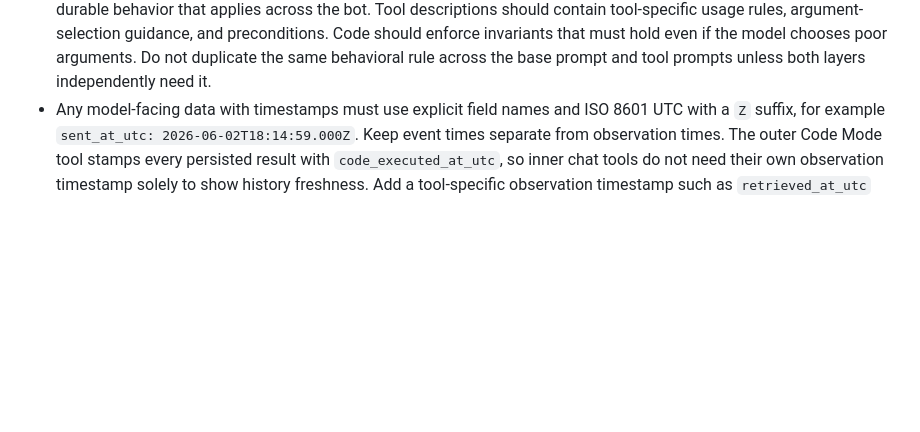
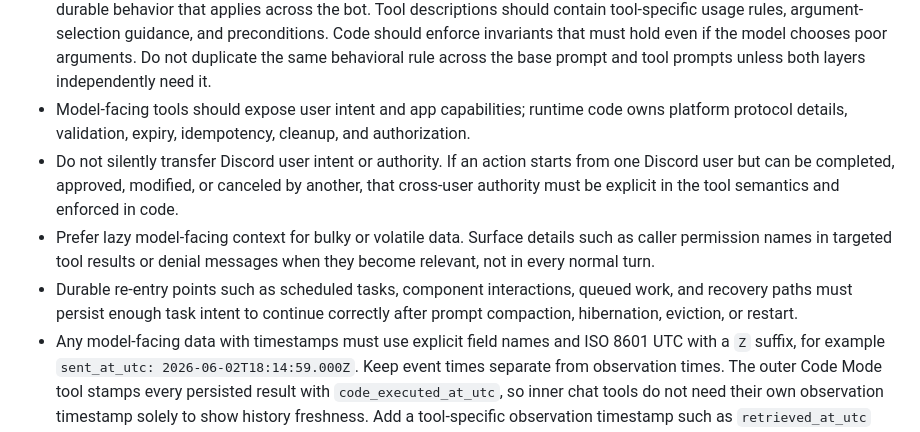
Before and after one commit to jswny/sturm, a Markdown page: AGENTS.md, the part around the change. GitHub-like rendering; blank space fills up the shorter version.

Commit message:
Document tool runtime principles

```diff
--- a/AGENTS.md
+++ b/AGENTS.md
@@ -67,6 +67,10 @@ If the application uses Durable Objects or Workflows, refer to the relevant best
 - Keep lifecycle ownership explicit: Think owns chat admission, serialization, recovery, and conversation messages; `DiscordDeliveryStore` owns external Discord delivery/debug state; managed `startFiber()` jobs own app-side background work that needs durable acceptance, idempotency, inspection, cancellation, and cleanup; app-specific stores such as the guild memory reflection store own domain outcomes that managed fiber status does not represent.
 - Compose prompts so durable instructions and memory remain a stable prefix, with volatile per-turn data such as timestamps and caller/channel context appended after them.
 - Keep prompt instructions at the narrowest layer that needs them. Base assistant prompts should contain broad durable behavior that applies across the bot. Tool descriptions should contain tool-specific usage rules, argument-selection guidance, and preconditions. Code should enforce invariants that must hold even if the model chooses poor arguments. Do not duplicate the same behavioral rule across the base prompt and tool prompts unless both layers independently need it.
+- Model-facing tools should expose user intent and app capabilities; runtime code owns platform protocol details, validation, expiry, idempotency, cleanup, and authorization.
+- Do not silently transfer Discord user intent or authority. If an action starts from one Discord user but can be completed, approved, modified, or canceled by another, that cross-user authority must be explicit in the tool semantics and enforced in code.
+- Prefer lazy model-facing context for bulky or volatile data. Surface details such as caller permission names in targeted tool results or denial messages when they become relevant, not in every normal turn.
+- Durable re-entry points such as scheduled tasks, component interactions, queued work, and recovery paths must persist enough task intent to continue correctly after prompt compaction, hibernation, eviction, or restart.
 - Any model-facing data with timestamps must use explicit field names and ISO 8601 UTC with a `Z` suffix, for example `sent_at_utc: 2026-06-02T18:14:59.000Z`. Keep event times separate from observation times. The outer Code Mode tool stamps every persisted result with `code_executed_at_utc`, so inner chat tools do not need their own observation timestamp solely to show history freshness. Add a tool-specific observation timestamp such as `retrieved_at_utc` only when data may persist or be interpreted outside Code Mode, or when several observations in one Code Mode run need distinct timing. Omit observation timestamps for per-turn runtime context that is rebuilt immediately before the model call and can rely on `current_timestamp_utc`. Do not use relative time phrases or Discord timestamp markup in prompts, runtime context, tool outputs, or session summaries intended for model reasoning.
 - Prompt caching must stay correct for cross-channel guild memory. Reuse cached memory context while the shared memory and memory-rendering contract are unchanged; refresh it when either changes.
 - Completed/failed Discord delivery records are pruned by `DiscordDeliveryStore.pruneCompletedDeliveryRecords()`. Do not prune active records.
```
